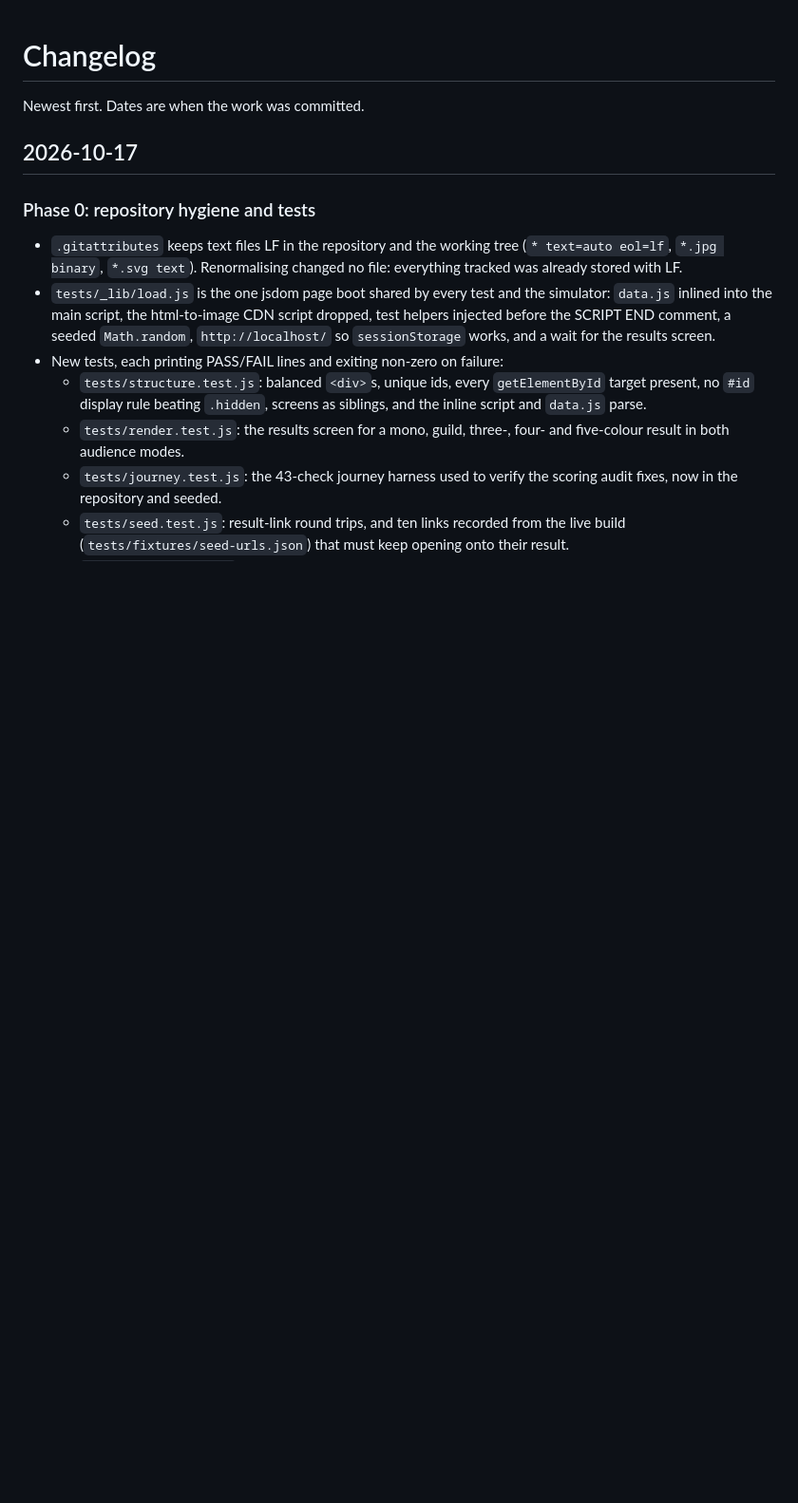
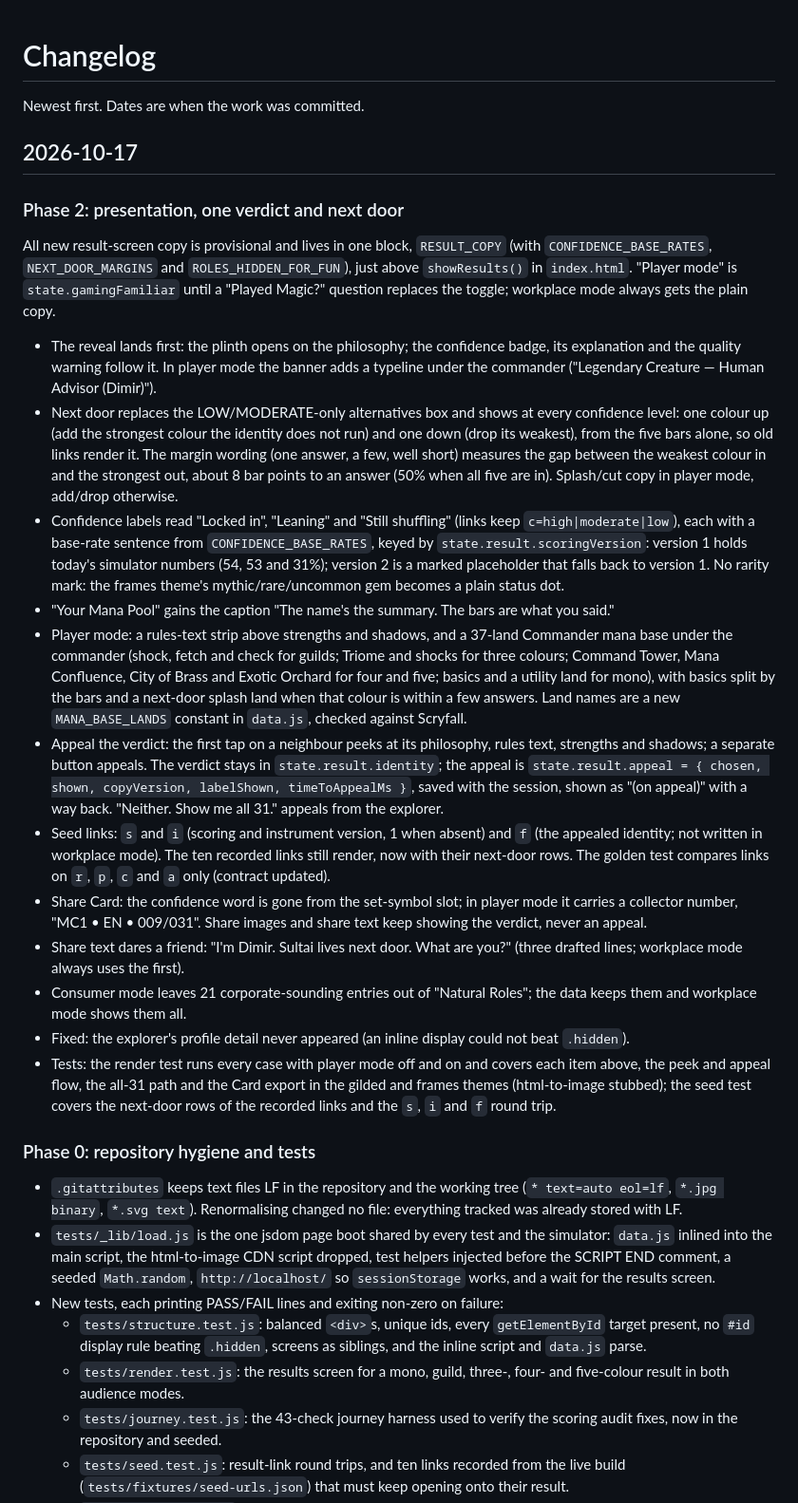
Before and after one commit to ozculain/manacurve, a Markdown page: CHANGELOG.md, the part around the change. Shown at 95% size. Rendered like a GitHub page; blank space fills up the shorter version.

Commit message:
Changelog: Phase 2
Co-Authored-By: Claude Opus 5.5 <noreply@anthropic.com>

```diff
--- a/CHANGELOG.md
+++ b/CHANGELOG.md
@@ -3,6 +3,66 @@
 Newest first. Dates are when the work was committed.
 
 ## 2026-10-17
+
+### Phase 2: presentation, one verdict and next door
+
+All new result-screen copy is provisional and lives in one block,
+`RESULT_COPY` (with `CONFIDENCE_BASE_RATES`, `NEXT_DOOR_MARGINS` and
+`ROLES_HIDDEN_FOR_FUN`), just above `showResults()` in `index.html`.
+"Player mode" is `state.gamingFamiliar` until a "Played Magic?" question
+replaces the toggle; workplace mode always gets the plain copy.
+
+- The reveal lands first: the plinth opens on the philosophy; the
+  confidence badge, its explanation and the quality warning follow it. In
+  player mode the banner adds a typeline under the commander
+  ("Legendary Creature — Human Advisor (Dimir)").
+- Next door replaces the LOW/MODERATE-only alternatives box and shows at
+  every confidence level: one colour up (add the strongest colour the
+  identity does not run) and one down (drop its weakest), from the five
+  bars alone, so old links render it. The margin wording (one answer, a
+  few, well short) measures the gap between the weakest colour in and the
+  strongest out, about 8 bar points to an answer (50% when all five are
+  in). Splash/cut copy in player mode, add/drop otherwise.
+- Confidence labels read "Locked in", "Leaning" and "Still shuffling"
+  (links keep `c=high|moderate|low`), each with a base-rate sentence from
+  `CONFIDENCE_BASE_RATES`, keyed by `state.result.scoringVersion`: version
+  1 holds today's simulator numbers (54, 53 and 31%); version 2 is a
+  marked placeholder that falls back to version 1. No rarity mark: the
+  frames theme's mythic/rare/uncommon gem becomes a plain status dot.
+- "Your Mana Pool" gains the caption "The name's the summary. The bars are
+  what you said."
+- Player mode: a rules-text strip above strengths and shadows, and a
+  37-land Commander mana base under the commander (shock, fetch and check
+  for guilds; Triome and shocks for three colours; Command Tower, Mana
+  Confluence, City of Brass and Exotic Orchard for four and five; basics
+  and a utility land for mono), with basics split by the bars and a
+  next-door splash land when that colour is within a few answers. Land
+  names are a new `MANA_BASE_LANDS` constant in `data.js`, checked against
+  Scryfall.
+- Appeal the verdict: the first tap on a neighbour peeks at its
+  philosophy, rules text, strengths and shadows; a separate button appeals.
+  The verdict stays in `state.result.identity`; the appeal is
+  `state.result.appeal = { chosen, shown, copyVersion, labelShown,
+  timeToAppealMs }`, saved with the session, shown as "(on appeal)" with a
+  way back. "Neither. Show me all 31." appeals from the explorer.
+- Seed links: `s` and `i` (scoring and instrument version, 1 when absent)
+  and `f` (the appealed identity; not written in workplace mode). The ten
+  recorded links still render, now with their next-door rows. The golden
+  test compares links on `r`, `p`, `c` and `a` only (contract updated).
+- Share Card: the confidence word is gone from the set-symbol slot; in
+  player mode it carries a collector number, "MC1 • EN • 009/031". Share
+  images and share text keep showing the verdict, never an appeal.
+- Share text dares a friend: "I'm Dimir. Sultai lives next door. What are
+  you?" (three drafted lines; workplace mode always uses the first).
+- Consumer mode leaves 21 corporate-sounding entries out of "Natural
+  Roles"; the data keeps them and workplace mode shows them all.
+- Fixed: the explorer's profile detail never appeared (an inline display
+  could not beat `.hidden`).
+- Tests: the render test runs every case with player mode off and on and
+  covers each item above, the peek and appeal flow, the all-31 path and
+  the Card export in the gilded and frames themes (html-to-image stubbed);
+  the seed test covers the next-door rows of the recorded links and the
+  `s`, `i` and `f` round trip.
 
 ### Phase 0: repository hygiene and tests
 
```
